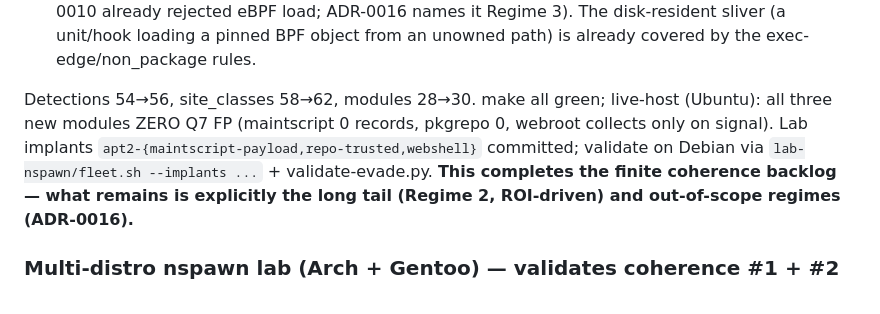
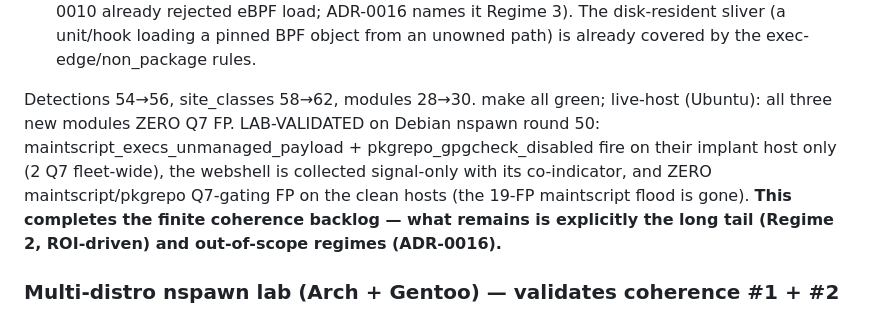
Before and after one commit to javierDAW/linPersist, a Markdown page: docs/SPRINT-HANDOFF.md, the part around the change. GitHub-like rendering.

Commit message:
docs(handoff): finish-backlog lab-validated (Debian round 50, zero FP)
Co-Authored-By: Claude Opus 4.8 <noreply@anthropic.com>

```diff
--- a/docs/SPRINT-HANDOFF.md
+++ b/docs/SPRINT-HANDOFF.md
@@ -735,10 +735,12 @@ branch `finish-backlog`:
   unowned path) is already covered by the exec-edge/non_package rules.
 
 Detections 54→56, site_classes 58→62, modules 28→30. make all green;
-live-host (Ubuntu): all three new modules ZERO Q7 FP (maintscript 0 records,
-pkgrepo 0, webroot collects only on signal). Lab implants
-`apt2-{maintscript-payload,repo-trusted,webshell}` committed; validate on
-Debian via `lab-nspawn/fleet.sh --implants ...` + validate-evade.py.
+live-host (Ubuntu): all three new modules ZERO Q7 FP. LAB-VALIDATED on
+Debian nspawn round 50: maintscript_execs_unmanaged_payload +
+pkgrepo_gpgcheck_disabled fire on their implant host only (2 Q7 fleet-wide),
+the webshell is collected signal-only with its co-indicator, and ZERO
+maintscript/pkgrepo Q7-gating FP on the clean hosts (the 19-FP maintscript
+flood is gone).
 **This completes the finite coherence backlog — what remains is explicitly
 the long tail (Regime 2, ROI-driven) and out-of-scope regimes (ADR-0016).**
 
```
